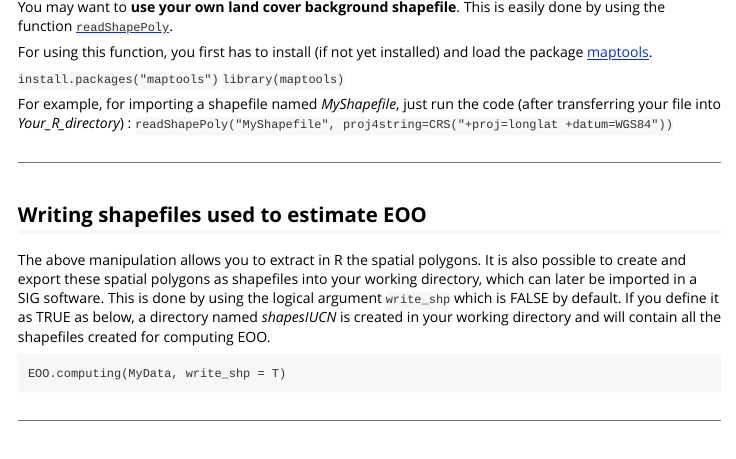
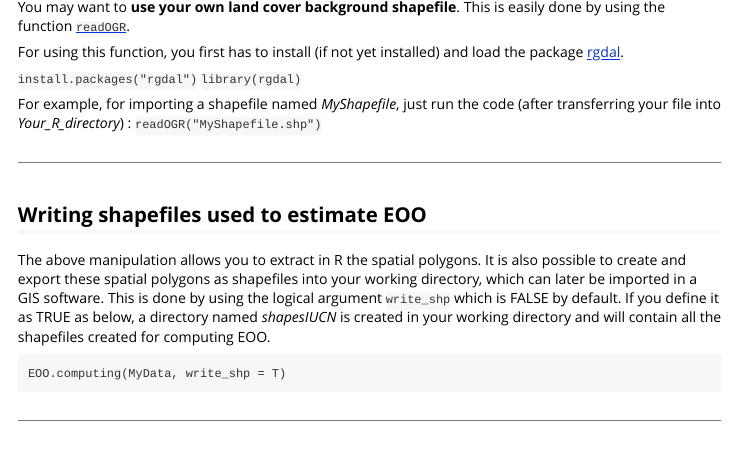
Before and after one commit to gdauby/ConR, an R Markdown document (vignettes/my-vignette.Rmd): the page in a window 1100 px wide, from 4070 px down. Rendered offline with R 4.5, knitr and Pandoc, with nearby package versions; code that draws random numbers runs with fixed seeds of ours; some code elsewhere in the file could not run offline; long lines of code are wrapped.

Commit message:
exclud readShapePoly

````diff
--- a/vignettes/my-vignette.Rmd
+++ b/vignettes/my-vignette.Rmd
@@ -194,22 +194,22 @@ plot(land, add=T)
 
 
   You may want to **use your own land cover background shapefile**.
-This is easily done by using the function [```readShapePoly```](https://CRAN.R-project.org/package=maptools).
+This is easily done by using the function [```readOGR```](https://www.rdocumentation.org/packages/rgdal/versions/1.4-8/topics/readOGR).
 
 For using this function, you first has to install (if not yet installed) and load the package
-[maptools](https://CRAN.R-project.org/package=maptools).
+[rgdal](https://CRAN.R-project.org/package=rgdal).
 
-`install.packages("maptools")`
-`library(maptools)`
+`install.packages("rgdal")`
+`library(rgdal)`
 
 For example, for importing a shapefile named *MyShapefile*, just run the code (after transferring your file into *Your_R_directory*) :
-`readShapePoly("MyShapefile", proj4string=CRS("+proj=longlat +datum=WGS84"))`
+`readOGR("MyShapefile.shp")`
 
 ---------------------------------------
 
 ## Writing shapefiles used to estimate EOO
 
-The above manipulation allows you to extract in R the spatial polygons. It is also possible to create and export these spatial polygons as shapefiles into your working directory, which can later be imported in a SIG software.
+The above manipulation allows you to extract in R the spatial polygons. It is also possible to create and export these spatial polygons as shapefiles into your working directory, which can later be imported in a GIS software.
 This is done by using the logical argument  `write_shp` which is FALSE by default. If you define it as TRUE as below, a directory named *shapesIUCN* is created in your working directory and will contain all the shapefiles created for computing EOO.
 
 ```
````
